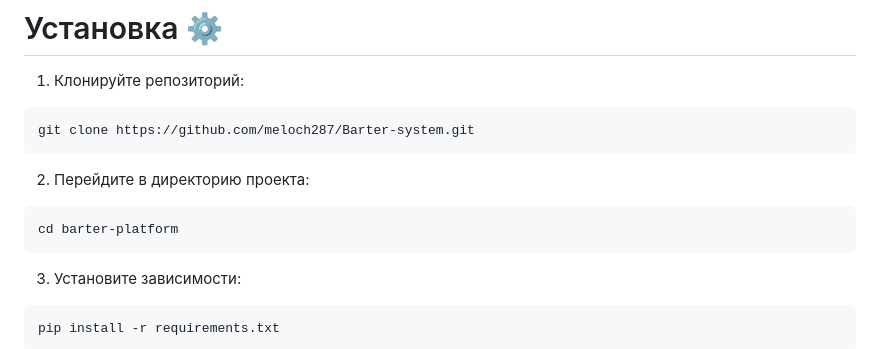
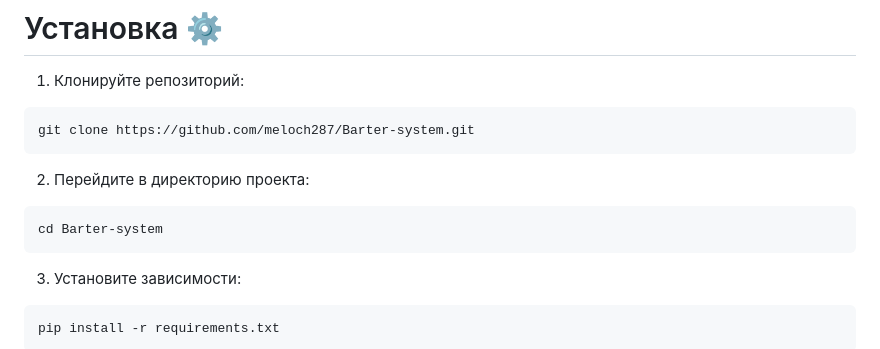
Before and after one commit to meloch287/Barter-system, a Markdown page: README.md, the part around the change. GitHub-like rendering.

Commit message:
Finished README.md

````diff
--- a/README.md
+++ b/README.md
@@ -27,7 +27,7 @@ git clone https://github.com/meloch287/Barter-system.git
 
 2. Перейдите в директорию проекта:
 ```
-cd barter-platform
+cd Barter-system
 ```
 
 3. Установите зависимости:
````
